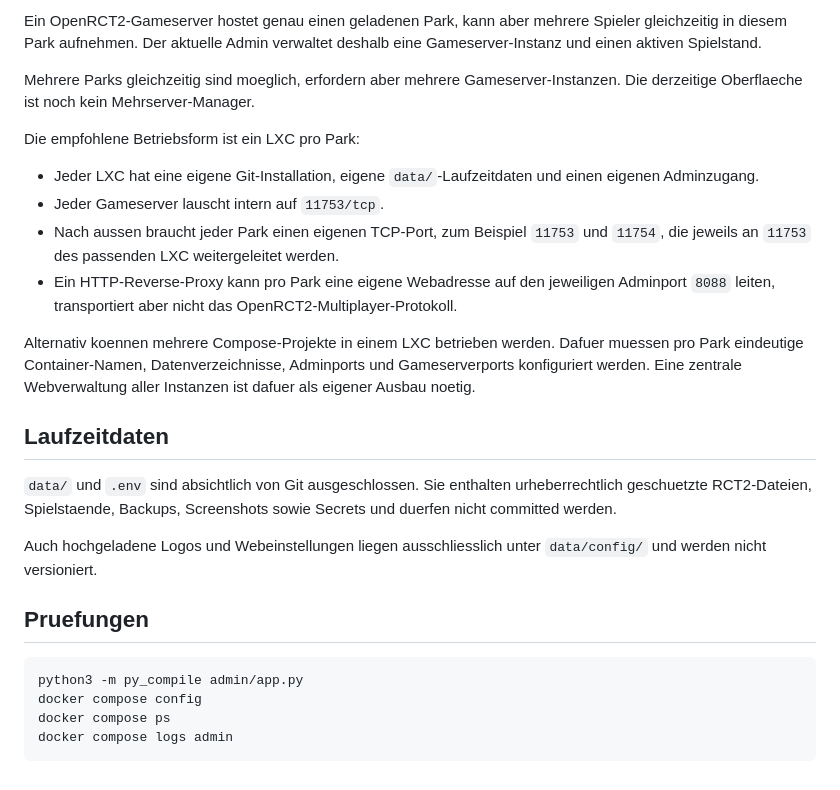
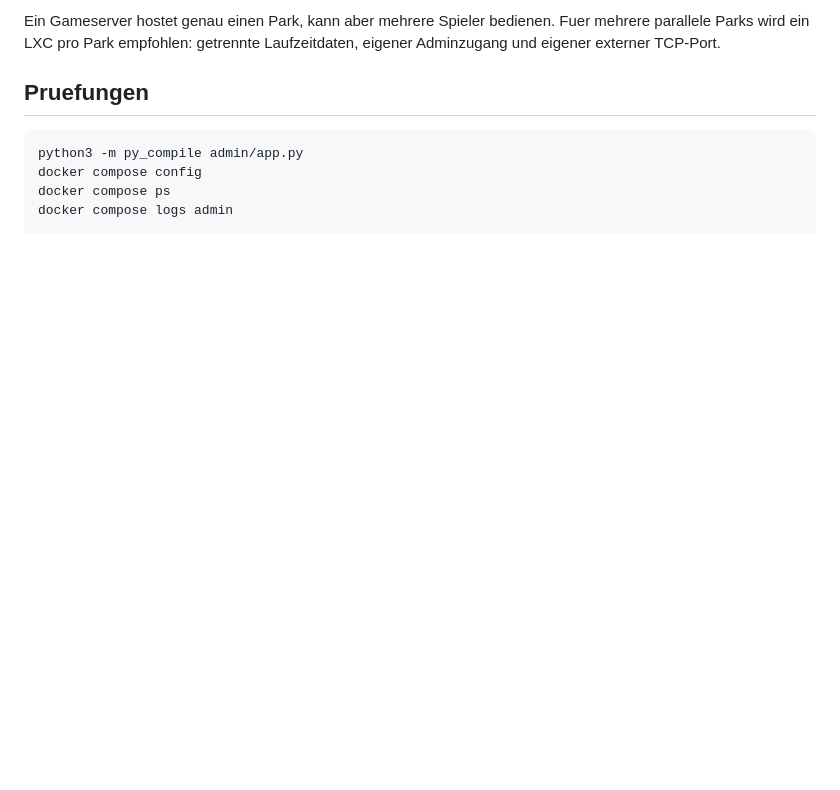
Before and after one commit to bripon76/openrct2-dedicated-server, a Markdown page: README.md, the part around one of its changes. Rendered like a GitHub page; blank space fills up the shorter version.

Commit message:
Rewrite installation and feature documentation

```diff
--- a/README.md
+++ b/README.md
@@ -138,22 +123,5 @@ docker compose -f docker-compose.live-mac.yml logs -f openrct2
 
-Ein OpenRCT2-Gameserver hostet genau einen geladenen Park, kann aber mehrere Spieler gleichzeitig in diesem Park aufnehmen. Der aktuelle Admin verwaltet deshalb eine Gameserver-Instanz und einen aktiven Spielstand.
-
-Mehrere Parks gleichzeitig sind moeglich, erfordern aber mehrere Gameserver-Instanzen. Die derzeitige Oberflaeche ist noch kein Mehrserver-Manager.
-
-Die empfohlene Betriebsform ist ein LXC pro Park:
-
-- Jeder LXC hat eine eigene Git-Installation, eigene `data/`-Laufzeitdaten und einen eigenen Adminzugang.
-- Jeder Gameserver lauscht intern auf `11753/tcp`.
-- Nach aussen braucht jeder Park einen eigenen TCP-Port, zum Beispiel `11753` und `11754`, die jeweils an `11753` des passenden LXC weitergeleitet werden.
-- Ein HTTP-Reverse-Proxy kann pro Park eine eigene Webadresse auf den jeweiligen Adminport `8088` leiten, transportiert aber nicht das OpenRCT2-Multiplayer-Protokoll.
-
-Alternativ koennen mehrere Compose-Projekte in einem LXC betrieben werden. Dafuer muessen pro Park eindeutige Container-Namen, Datenverzeichnisse, Adminports und Gameserverports konfiguriert werden. Eine zentrale Webverwaltung aller Instanzen ist dafuer als eigener Ausbau noetig.
-
-## Laufzeitdaten
-
-`data/` und `.env` sind absichtlich von Git ausgeschlossen. Sie enthalten urheberrechtlich geschuetzte RCT2-Dateien, Spielstaende, Backups, Screenshots sowie Secrets und duerfen nicht committed werden.
-
-Auch hochgeladene Logos und Webeinstellungen liegen ausschliesslich unter `data/config/` und werden nicht versioniert.
+Ein Gameserver hostet genau einen Park, kann aber mehrere Spieler bedienen. Fuer mehrere parallele Parks wird ein LXC pro Park empfohlen: getrennte Laufzeitdaten, eigener Adminzugang und eigener externer TCP-Port.
 
 ## Pruefungen
 
```
Also changed, not shown: other parts of README.md (+45 -60 lines).
